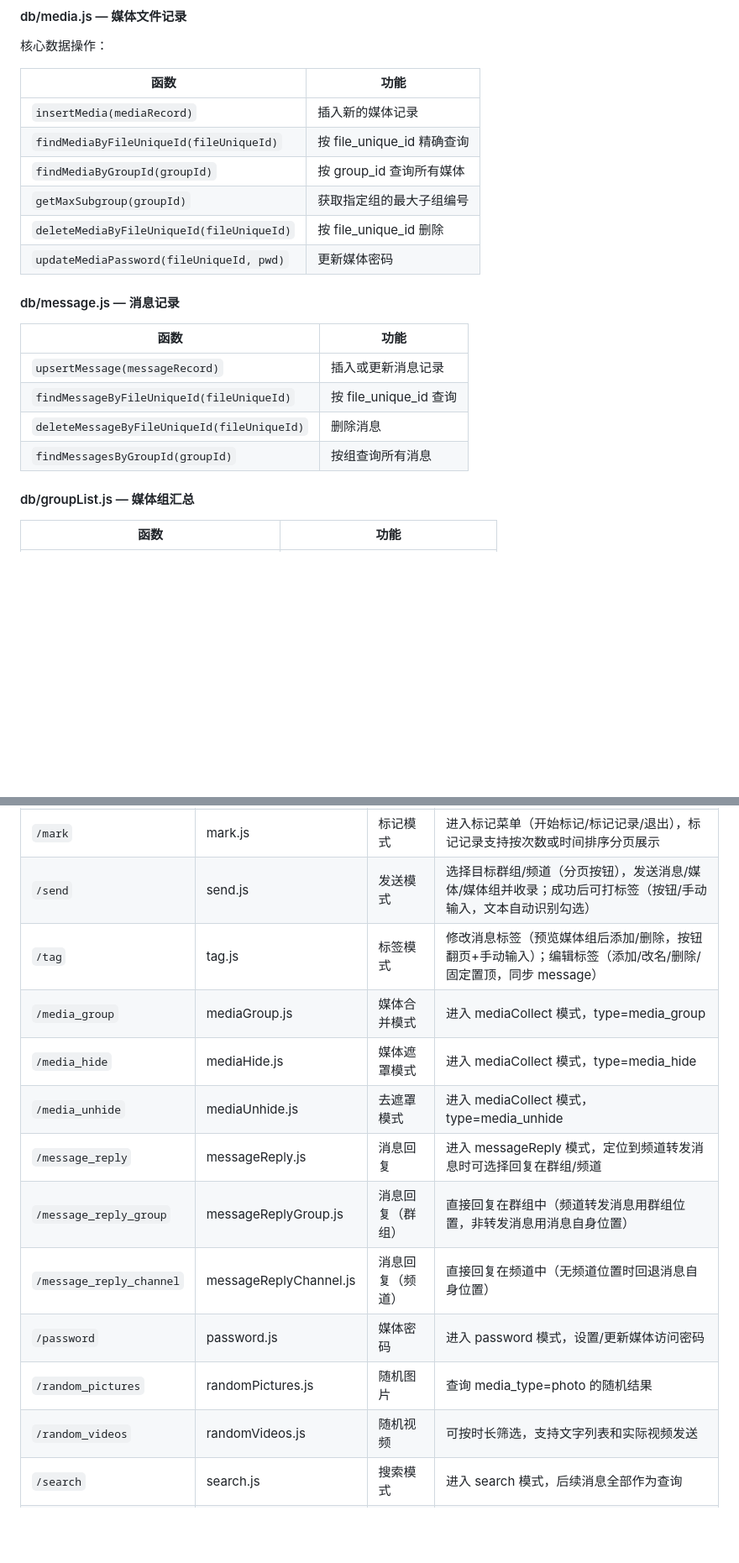
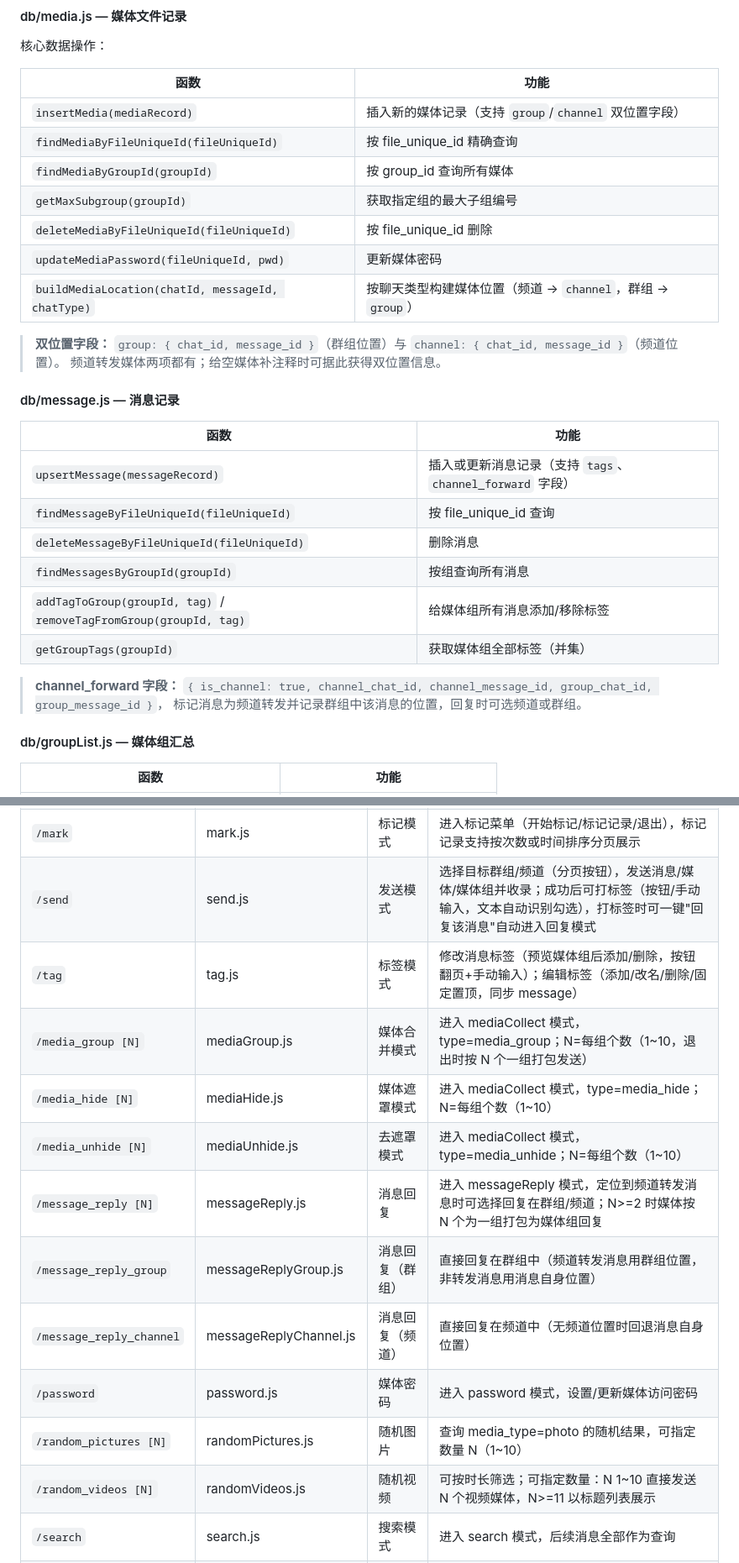
Before and after one commit to choomoray/Telegram_BOT, a Markdown page: README.md, 2 parts joined by grey strips. Shown at 84% size. Rendered like a GitHub page; blank space fills up the shorter version.

```diff
--- a/README.md
+++ b/README.md
@@ -504,21 +509,30 @@ module.exports = {
 
 | 函数 | 功能 |
 |------|------|
-| `insertMedia(mediaRecord)` | 插入新的媒体记录 |
+| `insertMedia(mediaRecord)` | 插入新的媒体记录（支持 `group`/`channel` 双位置字段） |
 | `findMediaByFileUniqueId(fileUniqueId)` | 按 file_unique_id 精确查询 |
 | `findMediaByGroupId(groupId)` | 按 group_id 查询所有媒体 |
 | `getMaxSubgroup(groupId)` | 获取指定组的最大子组编号 |
 | `deleteMediaByFileUniqueId(fileUniqueId)` | 按 file_unique_id 删除 |
 | `updateMediaPassword(fileUniqueId, pwd)` | 更新媒体密码 |
+| `buildMediaLocation(chatId, messageId, chatType)` | 按聊天类型构建媒体位置（频道 → `channel`，群组 → `group`） |
+
+> **双位置字段：** `group: { chat_id, message_id }`（群组位置）与 `channel: { chat_id, message_id }`（频道位置）。
+> 频道转发媒体两项都有；给空媒体补注释时可据此获得双位置信息。
 
 #### db/message.js — 消息记录
 
 | 函数 | 功能 |
 |------|------|
-| `upsertMessage(messageRecord)` | 插入或更新消息记录 |
+| `upsertMessage(messageRecord)` | 插入或更新消息记录（支持 `tags`、`channel_forward` 字段） |
 | `findMessageByFileUniqueId(fileUniqueId)` | 按 file_unique_id 查询 |
 | `deleteMessageByFileUniqueId(fileUniqueId)` | 删除消息 |
 | `findMessagesByGroupId(groupId)` | 按组查询所有消息 |
+| `addTagToGroup(groupId, tag)` / `removeTagFromGroup(groupId, tag)` | 给媒体组所有消息添加/移除标签 |
+| `getGroupTags(groupId)` | 获取媒体组全部标签（并集） |
+
+> **channel_forward 字段：** `{ is_channel: true, channel_chat_id, channel_message_id, group_chat_id, group_message_id }`，
+> 标记消息为频道转发并记录群组中该消息的位置，回复时可选频道或群组。
 
 #### db/groupList.js — 媒体组汇总
 
@@ -678,17 +697,17 @@ for (const file of commandFiles) {
 | `/log` | log.js | 操作统计 | 从 log 集合聚合统计并展示 |
 | `/manage` | manage.js | 管理面板 | 进入 manage 模式，显示管理主菜单 |
 | `/mark` | mark.js | 标记模式 | 进入标记菜单（开始标记/标记记录/退出），标记记录支持按次数或时间排序分页展示 |
-| `/send` | send.js | 发送模式 | 选择目标群组/频道（分页按钮），发送消息/媒体/媒体组并收录；成功后可打标签（按钮/手动输入，文本自动识别勾选） |
+| `/send` | send.js | 发送模式 | 选择目标群组/频道（分页按钮），发送消息/媒体/媒体组并收录；成功后可打标签（按钮/手动输入，文本自动识别勾选），打标签时可一键"回复该消息"自动进入回复模式 |
 | `/tag` | tag.js | 标签模式 | 修改消息标签（预览媒体组后添加/删除，按钮翻页+手动输入）；编辑标签（添加/改名/删除/固定置顶，同步 message） |
-| `/media_group` | mediaGroup.js | 媒体合并模式 | 进入 mediaCollect 模式，type=media_group |
-| `/media_hide` | mediaHide.js | 媒体遮罩模式 | 进入 mediaCollect 模式，type=media_hide |
-| `/media_unhide` | mediaUnhide.js | 去遮罩模式 | 进入 mediaCollect 模式，type=media_unhide |
-| `/message_reply` | messageReply.js | 消息回复 | 进入 messageReply 模式，定位到频道转发消息时可选择回复在群组/频道 |
+| `/media_group [N]` | mediaGroup.js | 媒体合并模式 | 进入 mediaCollect 模式，type=media_group；N=每组个数（1~10，退出时按 N 个一组打包发送） |
+| `/media_hide [N]` | mediaHide.js | 媒体遮罩模式 | 进入 mediaCollect 模式，type=media_hide；N=每组个数（1~10） |
+| `/media_unhide [N]` | mediaUnhide.js | 去遮罩模式 | 进入 mediaCollect 模式，type=media_unhide；N=每组个数（1~10） |
+| `/message_reply [N]` | messageReply.js | 消息回复 | 进入 messageReply 模式，定位到频道转发消息时可选择回复在群组/频道；N>=2 时媒体按 N 个为一组打包为媒体组回复 |
 | `/message_reply_group` | messageReplyGroup.js | 消息回复（群组） | 直接回复在群组中（频道转发消息用群组位置，非转发消息用消息自身位置） |
 | `/message_reply_channel` | messageReplyChannel.js | 消息回复（频道） | 直接回复在频道中（无频道位置时回退消息自身位置） |
 | `/password` | password.js | 媒体密码 | 进入 password 模式，设置/更新媒体访问密码 |
-| `/random_pictures` | randomPictures.js | 随机图片 | 查询 media_type=photo 的随机结果 |
-| `/random_videos` | randomVideos.js | 随机视频 | 可按时长筛选，支持文字列表和实际视频发送 |
+| `/random_pictures [N]` | randomPictures.js | 随机图片 | 查询 media_type=photo 的随机结果，可指定数量 N（1~10） |
+| `/random_videos [N]` | randomVideos.js | 随机视频 | 可按时长筛选；可指定数量：N 1~10 直接发送 N 个视频媒体，N>=11 以标题列表展示 |
 | `/search` | search.js | 搜索模式 | 进入 search 模式，后续消息全部作为查询 |
 | `/setting` | setting.js | 全局设置 | 进入 setting 模式，显示设置面板内联键盘 |
 | `/transport` | transport.js | 搬运管理 | 进入 transport 模式，管理搬运链接的 CRUD |
```
Also changed, not shown: other parts of README.md (+78 -25 lines).
